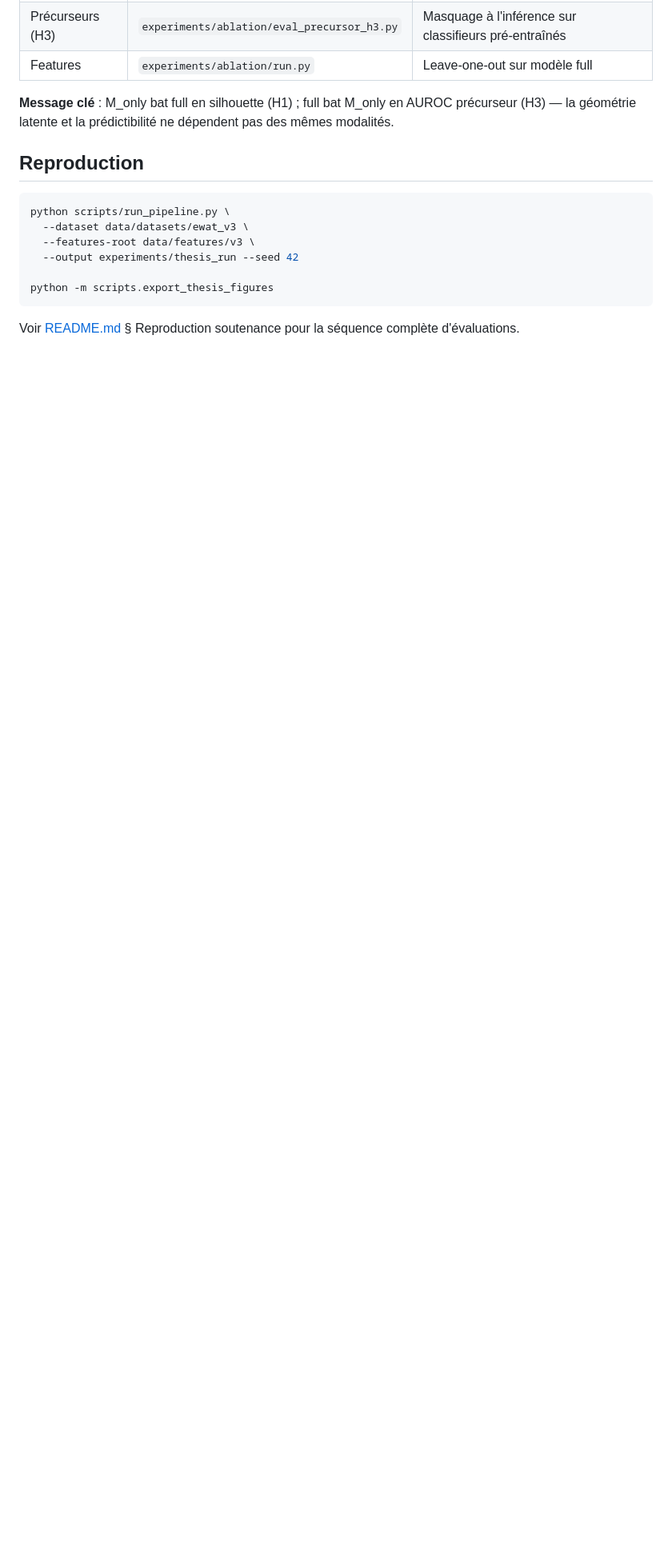
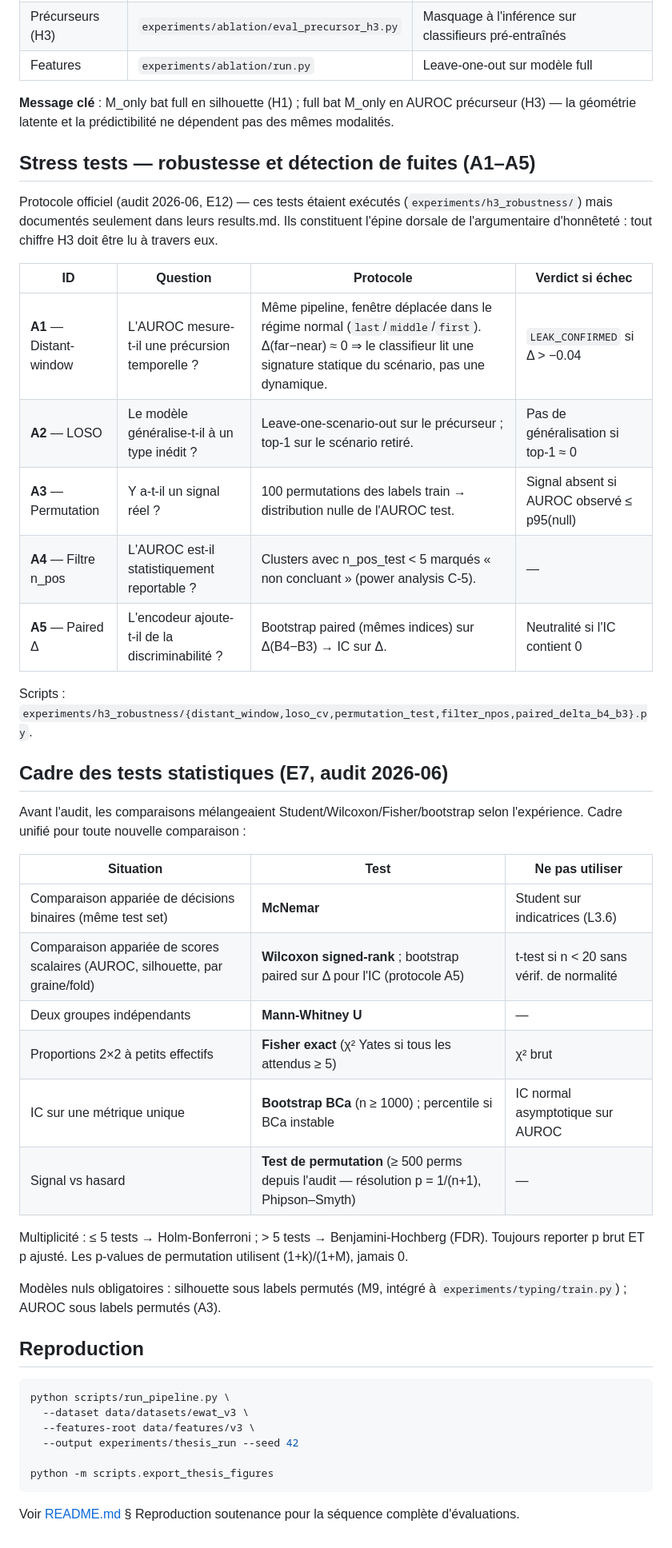
Before and after one commit to Wassbdr/ewat, a Markdown page: docs/evaluation_protocol.md, the part around the change. Shown at 80% size. Rendered like a GitHub page; blank space fills up the shorter version.

````diff
--- a/docs/evaluation_protocol.md
+++ b/docs/evaluation_protocol.md
@@ -62,6 +62,44 @@ Split **stratifié** par scénario Chaos Mesh (15 scénarios × ~3 épisodes tes
 
 **Message clé** : M_only bat full en silhouette (H1) ; full bat M_only en AUROC précurseur (H3) — la géométrie latente et la prédictibilité ne dépendent pas des mêmes modalités.
 
+## Stress tests — robustesse et détection de fuites (A1–A5)
+
+Protocole officiel (audit 2026-06, E12) — ces tests étaient exécutés
+(`experiments/h3_robustness/`) mais documentés seulement dans leurs results.md.
+Ils constituent l'épine dorsale de l'argumentaire d'honnêteté : tout chiffre
+H3 doit être lu à travers eux.
+
+| ID | Question | Protocole | Verdict si échec |
+|---|---|---|---|
+| **A1** — Distant-window | L'AUROC mesure-t-il une précursion temporelle ? | Même pipeline, fenêtre déplacée dans le régime normal (`last`/`middle`/`first`). Δ(far−near) ≈ 0 ⇒ le classifieur lit une signature statique du scénario, pas une dynamique. | `LEAK_CONFIRMED` si Δ > −0.04 |
+| **A2** — LOSO | Le modèle généralise-t-il à un type inédit ? | Leave-one-scenario-out sur le précurseur ; top-1 sur le scénario retiré. | Pas de généralisation si top-1 ≈ 0 |
+| **A3** — Permutation | Y a-t-il un signal réel ? | 100 permutations des labels train → distribution nulle de l'AUROC test. | Signal absent si AUROC observé ≤ p95(null) |
+| **A4** — Filtre n_pos | L'AUROC est-il statistiquement reportable ? | Clusters avec n_pos_test < 5 marqués « non concluant » (power analysis C-5). | — |
+| **A5** — Paired Δ | L'encodeur ajoute-t-il de la discriminabilité ? | Bootstrap paired (mêmes indices) sur Δ(B4−B3) → IC sur Δ. | Neutralité si l'IC contient 0 |
+
+Scripts : `experiments/h3_robustness/{distant_window,loso_cv,permutation_test,filter_npos,paired_delta_b4_b3}.py`.
+
+## Cadre des tests statistiques (E7, audit 2026-06)
+
+Avant l'audit, les comparaisons mélangeaient Student/Wilcoxon/Fisher/bootstrap
+selon l'expérience. Cadre unifié pour toute nouvelle comparaison :
+
+| Situation | Test | Ne pas utiliser |
+|---|---|---|
+| Comparaison appariée de décisions binaires (même test set) | **McNemar** | Student sur indicatrices (L3.6) |
+| Comparaison appariée de scores scalaires (AUROC, silhouette, par graine/fold) | **Wilcoxon signed-rank** ; bootstrap paired sur Δ pour l'IC (protocole A5) | t-test si n < 20 sans vérif. de normalité |
+| Deux groupes indépendants | **Mann-Whitney U** | — |
+| Proportions 2×2 à petits effectifs | **Fisher exact** (χ² Yates si tous les attendus ≥ 5) | χ² brut |
+| IC sur une métrique unique | **Bootstrap BCa** (n ≥ 1000) ; percentile si BCa instable | IC normal asymptotique sur AUROC |
+| Signal vs hasard | **Test de permutation** (≥ 500 perms depuis l'audit — résolution p = 1/(n+1), Phipson–Smyth) | — |
+
+Multiplicité : ≤ 5 tests → Holm-Bonferroni ; > 5 tests → Benjamini-Hochberg
+(FDR). Toujours reporter p brut ET p ajusté. Les p-values de permutation
+utilisent (1+k)/(1+M), jamais 0.
+
+Modèles nuls obligatoires : silhouette sous labels permutés (M9, intégré à
+`experiments/typing/train.py`) ; AUROC sous labels permutés (A3).
+
 ## Reproduction
 
 ```bash
````
Also changed, not shown: docs/datasets.md (added, +37 -0 lines), docs/evaluation_protocol_v5.md (added, +123 -0 lines).
